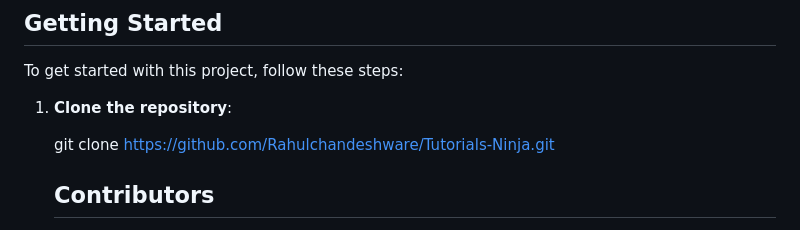
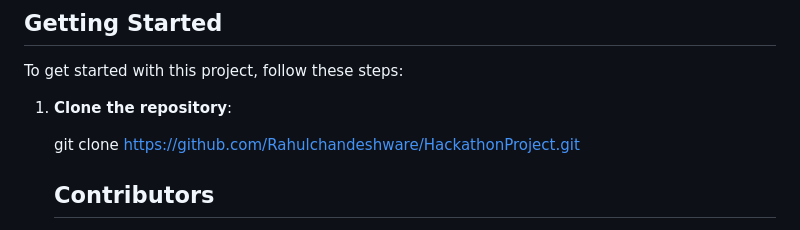
Before and after one commit to Rahulchandeshware/HackathonProject_3181, a Markdown page: README.md, the part around the change. Rendered like a GitHub page.

```diff
--- a/README.md
+++ b/README.md
@@ -57,7 +57,7 @@ To get started with this project, follow these steps:
 
 1. **Clone the repository**:
 
-   git clone https://github.com/Rahulchandeshware/Tutorials-Ninja.git
+   git clone https://github.com/Rahulchandeshware/HackathonProject.git
 
    ## Contributors
 
```
